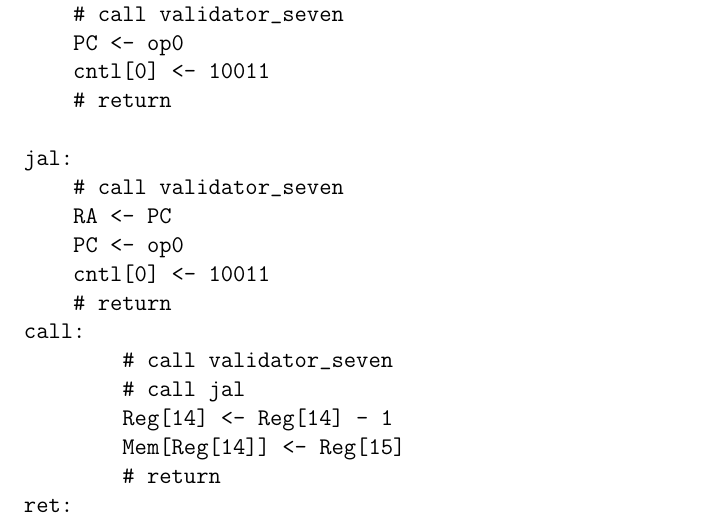
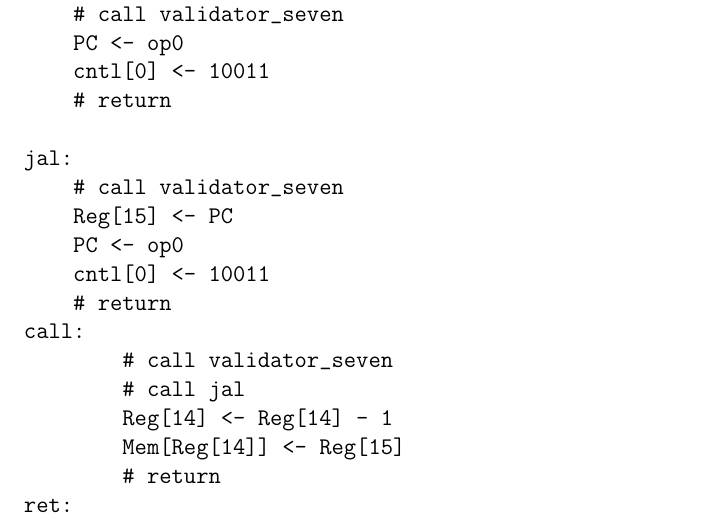
Before and after one commit to solb/comparchcpu, a LaTeX document (hard.tex): part of page 6 of 9, cut so that both start at the same text. Compiled offline with pdfLaTeX.

Commit message:
Exchanged RA with Reg[15]

```diff
--- a/hard.tex
+++ b/hard.tex
@@ -263,7 +263,7 @@ jmp:
 
 jal:
     # call validator_seven
-    RA <- PC
+    Reg[15] <- PC
     PC <- op0
     cntl[0] <- 10011
     # return
```
